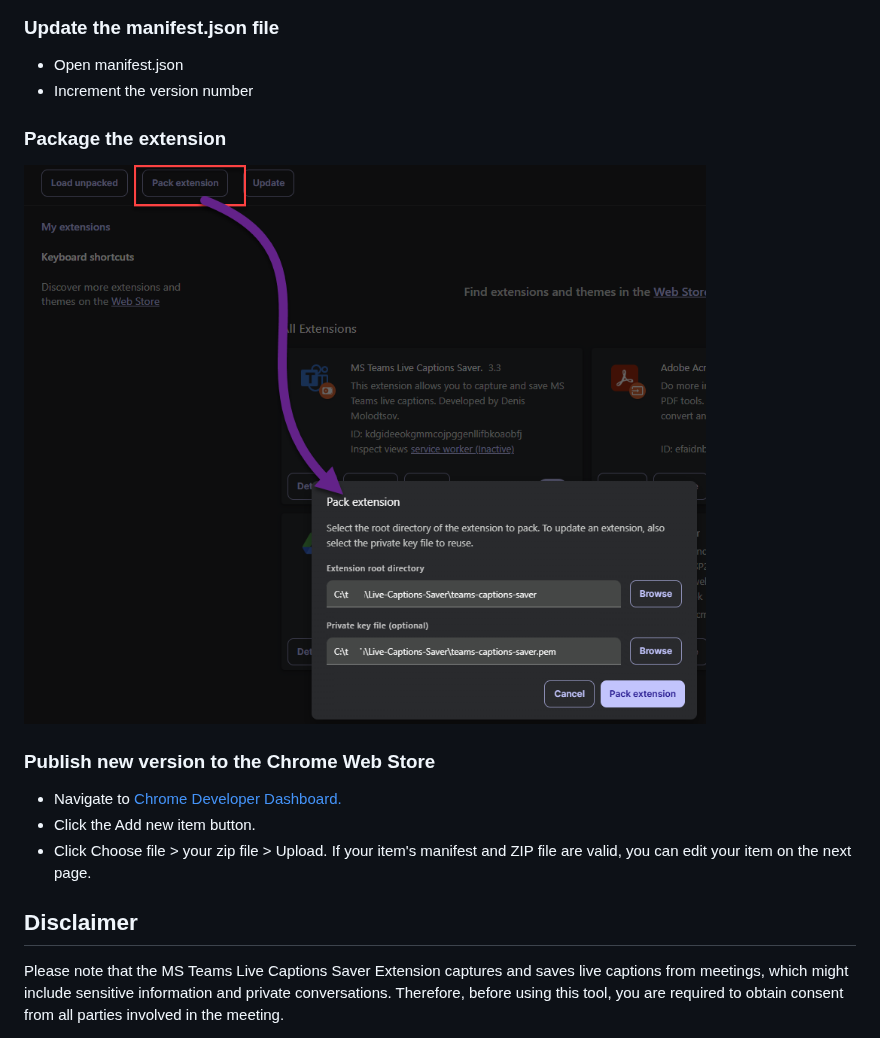
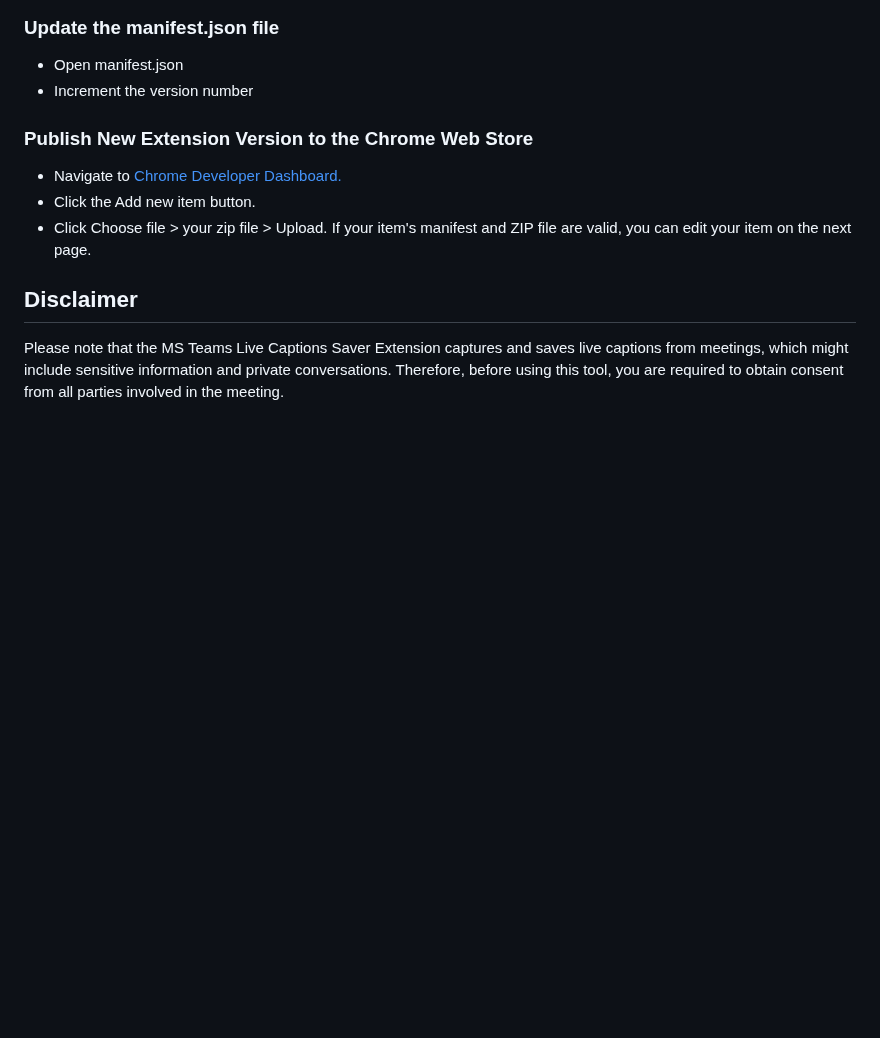
Before and after one commit to Zerg00s/Live-Captions-Saver, a Markdown page: readme.md, the part around one of its changes. Drawn GitHub-style; blank space fills up the shorter version.

```diff
--- a/readme.md
+++ b/readme.md
@@ -79,15 +83,10 @@ Please note that this extension works on Microsoft Teams pages only during the m
 - Open manifest.json
 - Increment the version number
 
-### Package the extension
-
-![alt text](IMG/package-extension.png)
-
-### Publish new version to the Chrome Web Store
+### Publish New Extension Version to the Chrome Web Store
 - Navigate to [Chrome Developer Dashboard.](https://chrome.google.com/webstore/devconsole])
 - Click the Add new item button.
 - Click Choose file > your zip file > Upload. If your item's manifest and ZIP file are valid, you can edit your item on the next page.
-
 
 ## Disclaimer
 
```
Also changed, not shown: other parts of readme.md (+5 -1 lines), IMG/4.jpg (deleted), IMG/4.png, IMG/6.png (added).
